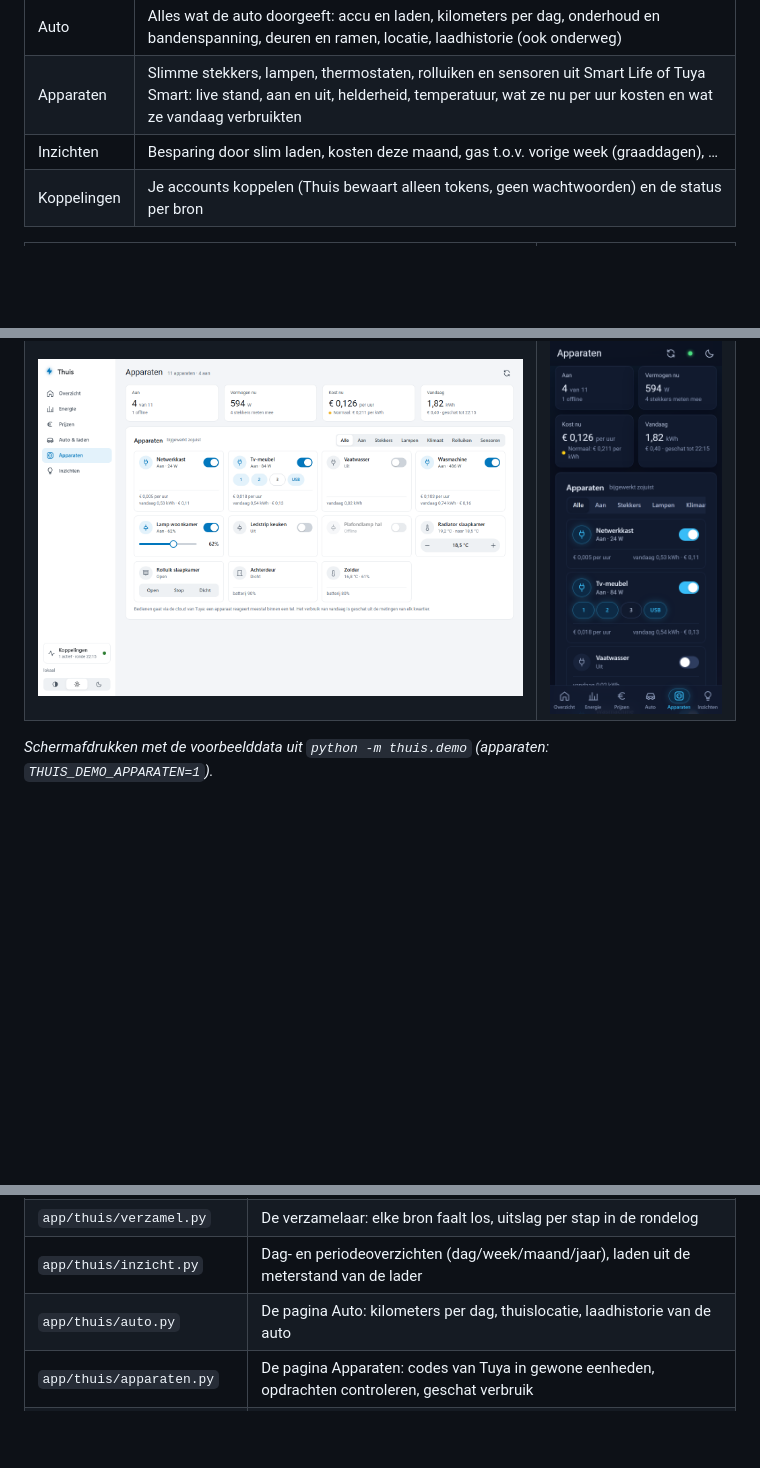
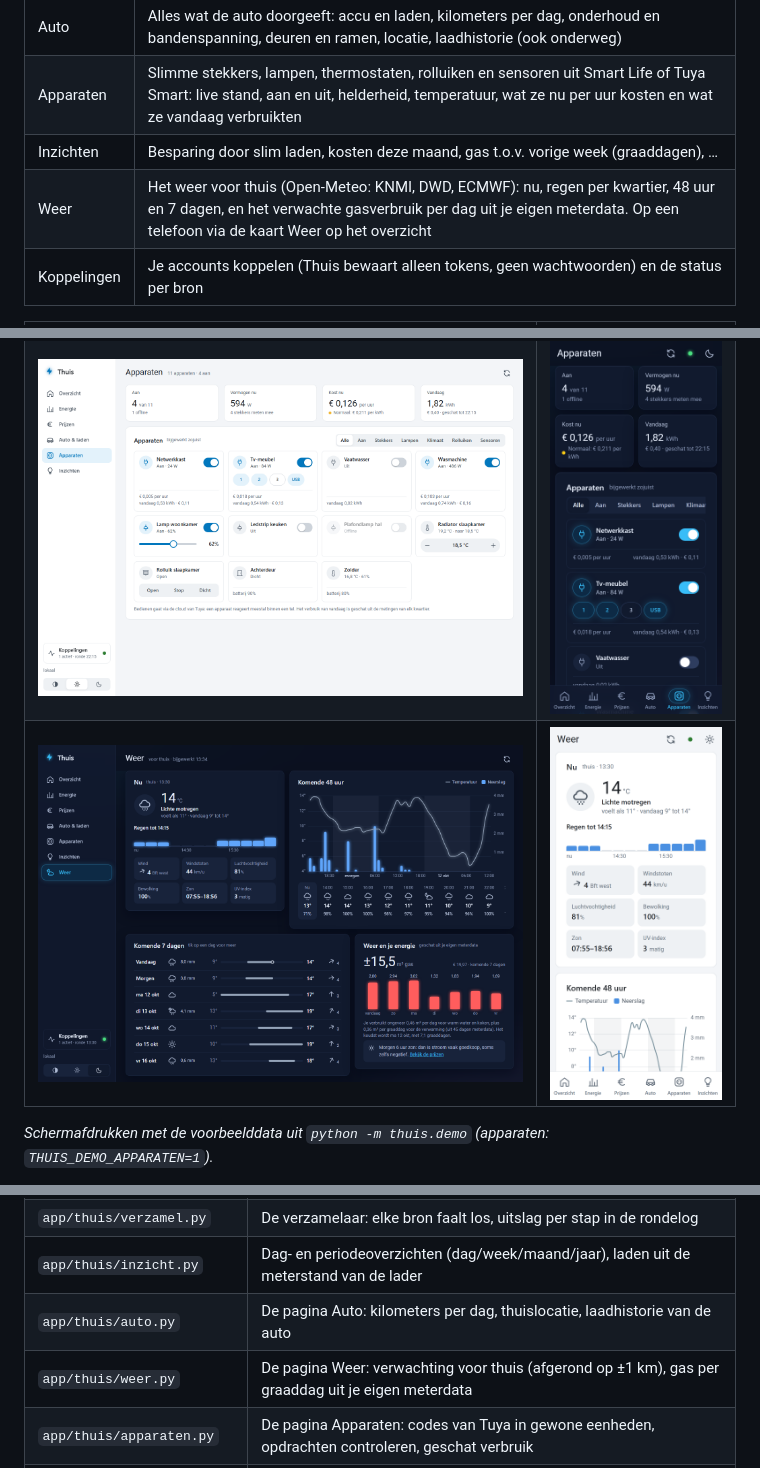
Before and after one commit to frankherling95-sketch/Home-Assistant, a Markdown page: README.md, 3 parts joined by grey strips. GitHub-like rendering; pictures changed too: docs/screenshots/desktop-donker-weer.png (added), docs/screenshots/mobiel-licht-weer.png (added); blank space fills up the shorter version.

```diff
--- a/README.md
+++ b/README.md
@@ -27,6 +27,7 @@ Cloud Run-service thuis-app  (API + web-app)  ◀── jij, ingelogd via IAP (W
 | Auto | Alles wat de auto doorgeeft: accu en laden, kilometers per dag, onderhoud en bandenspanning, deuren en ramen, locatie, laadhistorie (ook onderweg) |
 | Apparaten | Slimme stekkers, lampen, thermostaten, rolluiken en sensoren uit Smart Life of Tuya Smart: live stand, aan en uit, helderheid, temperatuur, wat ze nu per uur kosten en wat ze vandaag verbruikten |
 | Inzichten | Besparing door slim laden, kosten deze maand, gas t.o.v. vorige week (graaddagen), … |
+| Weer | Het weer voor thuis (Open-Meteo: KNMI, DWD, ECMWF): nu, regen per kwartier, 48 uur en 7 dagen, en het verwachte gasverbruik per dag uit je eigen meterdata. Op een telefoon via de kaart Weer op het overzicht |
 | Koppelingen | Je accounts koppelen (Thuis bewaart alleen tokens, geen wachtwoorden) en de status per bron |
 
 | Desktop (licht) | Mobiel (donker) |
@@ -35,6 +36,7 @@ Cloud Run-service thuis-app  (API + web-app)  ◀── jij, ingelogd via IAP (W
 | ![Prijzen op desktop, donker](docs/screenshots/desktop-donker-prijzen.png) | ![Overzicht op mobiel, licht](docs/screenshots/mobiel-licht-overzicht.png) |
 | ![Auto op desktop](docs/screenshots/desktop-licht-auto.png) | ![Auto op mobiel, donker](docs/screenshots/mobiel-donker-auto.png) |
 | ![Apparaten op desktop](docs/screenshots/desktop-licht-apparaten.png) | ![Apparaten op mobiel, donker](docs/screenshots/mobiel-donker-apparaten.png) |
+| ![Weer op desktop, donker](docs/screenshots/desktop-donker-weer.png) | ![Weer op mobiel, licht](docs/screenshots/mobiel-licht-weer.png) |
 
 *Schermafdrukken met de voorbeelddata uit `python -m thuis.demo` (apparaten: `THUIS_DEMO_APPARATEN=1`).*
 
@@ -52,6 +54,7 @@ een paar dagen klopt.
 | `app/thuis/verzamel.py` | De verzamelaar: elke bron faalt los, uitslag per stap in de rondelog |
 | `app/thuis/inzicht.py` | Dag- en periodeoverzichten (dag/week/maand/jaar), laden uit de meterstand van de lader |
 | `app/thuis/auto.py` | De pagina Auto: kilometers per dag, thuislocatie, laadhistorie van de auto |
+| `app/thuis/weer.py` | De pagina Weer: verwachting voor thuis (afgerond op ±1 km), gas per graaddag uit je eigen meterdata |
 | `app/thuis/apparaten.py` | De pagina Apparaten: codes van Tuya in gewone eenheden, opdrachten controleren, geschat verbruik |
 | `app/thuis/sessies.py` | Laadsessies van inpluggen tot uitpluggen, met kosten en besparing t.o.v. direct laden |
 | `app/thuis/inzichten.py` | Inzichten voor de overzichtspagina (negatieve prijzen, besparing, gas per graaddag, …) |
```
Also changed, not shown: docs/api.md (+32 -1 lines), docs/roadmap.md (+9 -0 lines), 11 other files.
